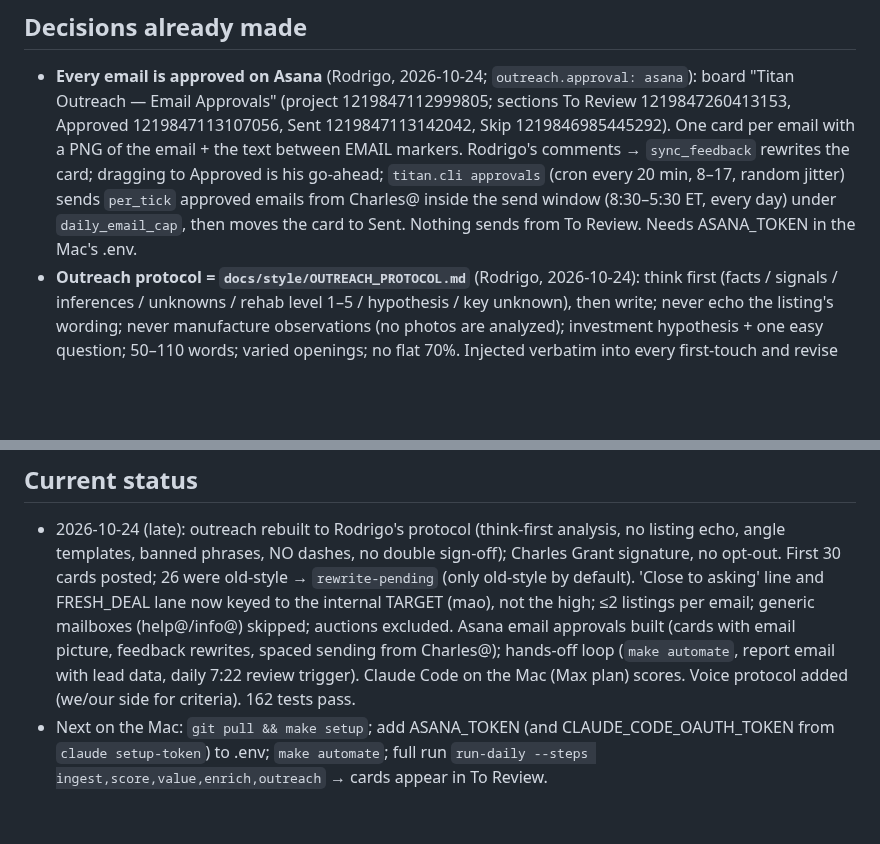
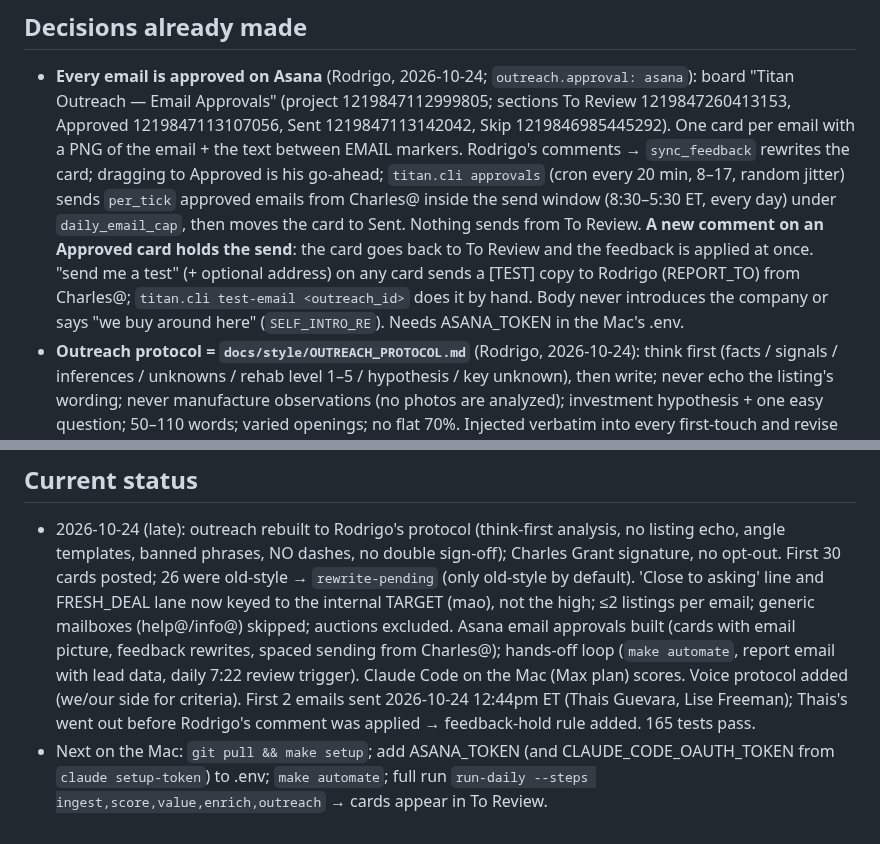
Before and after one commit to titanbuilds1995/Ai-Agent-Leads, a Markdown page: CLAUDE.md, 2 parts joined by grey strips. GitHub-like rendering; blank space fills up the shorter version.

Commit message:
CLAUDE.md: feedback-hold rule, test copies, first sends
Co-Authored-By: Claude Fable 5.1 <noreply@anthropic.com>
Claude-Session: https://claude.ai/code/session_01QunTcVvDSz5dBHcvfpzAS3

```diff
--- a/CLAUDE.md
+++ b/CLAUDE.md
@@ -26,7 +26,10 @@ Pipeline: ingest → score → value → rank → enrich → outreach drafts →
   Skip 1219846985445292). One card per email with a PNG of the email + the text between EMAIL markers. Rodrigo's comments →
   `sync_feedback` rewrites the card; dragging to Approved is his go-ahead; `titan.cli approvals` (cron every 20 min, 8–17,
   random jitter) sends `per_tick` approved emails from Charles@ inside the send window (8:30–5:30 ET, every day) under
-  `daily_email_cap`, then moves the card to Sent. Nothing sends from To Review. Needs ASANA_TOKEN in the Mac's .env.
+  `daily_email_cap`, then moves the card to Sent. Nothing sends from To Review. **A new comment on an Approved card holds
+  the send**: the card goes back to To Review and the feedback is applied at once. "send me a test" (+ optional address) on
+  any card sends a [TEST] copy to Rodrigo (REPORT_TO) from Charles@; `titan.cli test-email <outreach_id>` does it by hand.
+  Body never introduces the company or says "we buy around here" (`SELF_INTRO_RE`). Needs ASANA_TOKEN in the Mac's .env.
 - **Outreach protocol = `docs/style/OUTREACH_PROTOCOL.md`** (Rodrigo, 2026-10-24): think first (facts / signals / inferences /
   unknowns / rehab level 1–5 / hypothesis / key unknown), then write; never echo the listing's wording; never manufacture
   observations (no photos are analyzed); investment hypothesis + one easy question; 50–110 words; varied openings; no
@@ -86,6 +89,7 @@ Pipeline: ingest → score → value → rank → enrich → outreach drafts →
   `rewrite-pending` (only old-style by default). 'Close to asking' line and FRESH_DEAL lane now keyed to the internal TARGET
   (mao), not the high; ≤2 listings per email; generic mailboxes (help@/info@) skipped; auctions excluded. Asana email approvals built (cards with email picture, feedback rewrites, spaced sending from Charles@);
   hands-off loop (`make automate`, report email with lead data, daily 7:22 review trigger). Claude Code on the Mac (Max
-  plan) scores. Voice protocol added (we/our side for criteria). 162 tests pass.
+  plan) scores. Voice protocol added (we/our side for criteria). First 2 emails sent 2026-10-24 12:44pm ET (Thais
+  Guevara, Lise Freeman); Thais's went out before Rodrigo's comment was applied → feedback-hold rule added. 165 tests pass.
 - Next on the Mac: `git pull && make setup`; add ASANA_TOKEN (and CLAUDE_CODE_OAUTH_TOKEN from `claude setup-token`) to .env;
   `make automate`; full run `run-daily --steps ingest,score,value,enrich,outreach` → cards appear in To Review.
```
